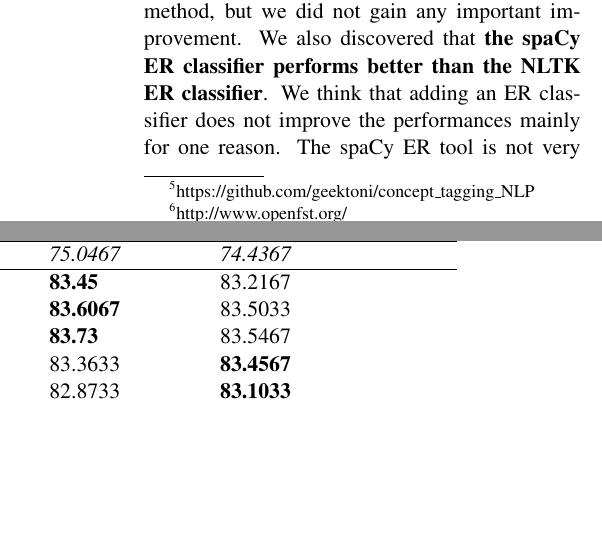
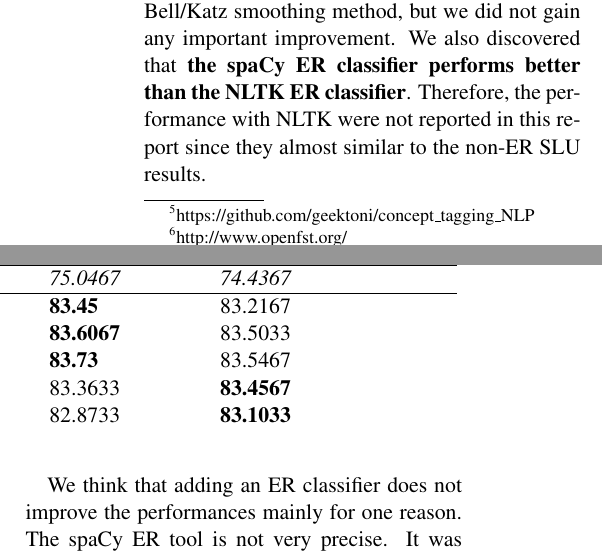
Before and after one commit to geektoni/concept_tagging_NLP, a LaTeX paper (report/giovanni_de_toni_197814.tex): two parts of the columns of page 4 of 4 before the commit and two parts of the columns of page 4 of 5 after it, joined at a grey line, cut so that both start at the same text, the shorter picture padded with empty space. Compiled offline with pdfLaTeX.

Commit message:
Update the report again.

```diff
--- a/report/giovanni_de_toni_197814.tex
+++ b/report/giovanni_de_toni_197814.tex
@@ -217,6 +217,8 @@ The experiments were run on a 8th-core Intel i7 CPU with 16GB of RAM.
 Table \ref{tab:eval-resuts} shows the best results over all the hyperparameters combinations tested. We were able to increase the performances of around 8\% from the baseline by replacing the ``O" concepts with either the \textbf{stem}/\textbf{lemma} of the token or the token itself as expected.
 However, \textbf{we did not notice any significative improvements by using the entity-resolution classifiers}. We were able to improve the precision and recall of certain concepts when using an ER classifier (e.g., \textit{movie.gross\_revenue}, \textit{movie.release\_date} or \textit{movie.language}).
 However, we also reduced the precision and recall of other concepts with a higher distribution (e.g., \textit{movie.name} or \textit{producer.name}), thus lowering the overall performances. The ER SLU model performs a little better when using the Witten-Bell/Katz smoothing method, but we did not gain any important improvement. We also discovered that \textbf{the spaCy ER classifier performs better than the NLTK ER classifier}.
+Therefore, the performance with NLTK were not reported in this report since they almost similar to the non-ER SLU results.
+
 We think that adding an ER classifier does not improve the performances mainly for one reason. The spaCy ER tool is not very precise. It was trained on the OntoNotes dataset \footnote{https://catalog.ldc.upenn.edu/LDC2013T19} which is a general source for annotated text and it is not specific for the movie domain. Therefore, the entities used are quite general (e.g., PERSON instead of ACTOR or DIRECTOR). This caused some errors when doing entity resolution (e.g., ``\textit{apollo 13}" is the title of a film, but just 13 was recognized as a CARDINAL entity, while both the tokens should have been recognized).
 Furthermore, the original dataset had some issues regarding its concepts definition. Some of them have a very similar meaning and they represent the same entity in the end. For example, \textit{movie.location} and \textit{move.country} resolves into GPE (GeoPolitical Entity). Therefore, it happened that some tokens were tagged as \textit{movie.location} instead of \textit{movie.country}.
 One possible solution would be to build a custom Entity Recognition model specifically trained on the NL2SparQL4NLU dataset such to categorize more efficiently the various tokens. Moreover, more complex models could be explored (e.g., deep neural networks)  and better features could be devised from the training token/concepts. These were already proven to be successful in other works \citep{gobbi2018concept}.
```
Also changed, not shown: report/giovanni_de_toni_197814.pdf.
